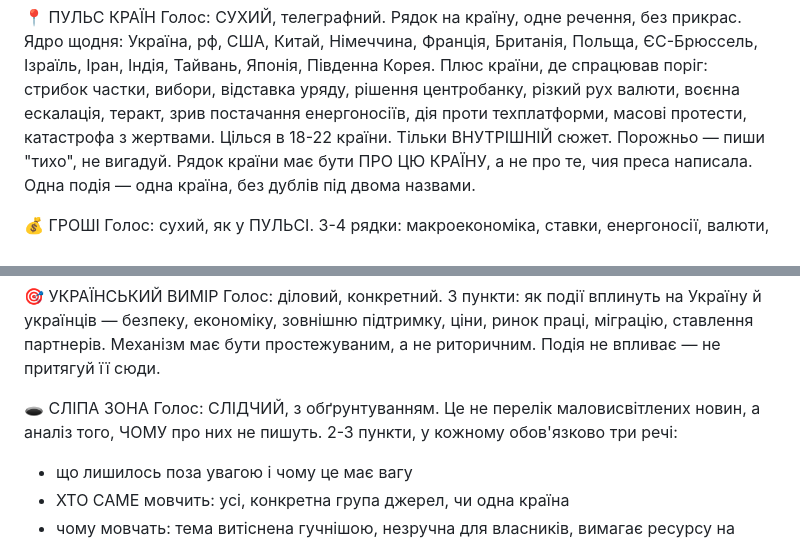
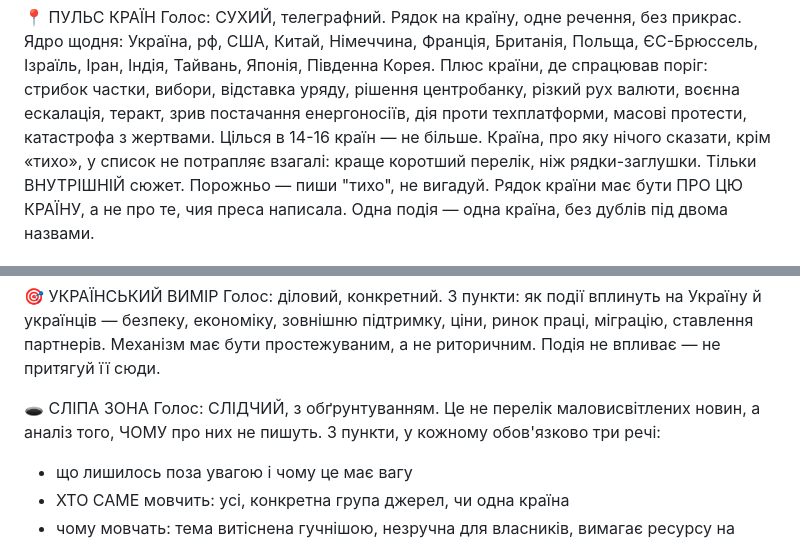
Before and after one commit to upthewalls5/news-brief, a Markdown page: prompts/brief.md, 2 parts joined by grey strips. GitHub-like rendering.

```diff
--- a/prompts/brief.md
+++ b/prompts/brief.md
@@ -185,7 +188,9 @@
 Плюс країни, де спрацював поріг: стрибок частки, вибори, відставка уряду,
 рішення центробанку, різкий рух валюти, воєнна ескалація, теракт, зрив
 постачання енергоносіїв, дія проти техплатформи, масові протести,
-катастрофа з жертвами. Цілься в 18-22 країни.
+катастрофа з жертвами. Цілься в 14-16 країн — не більше.
+Країна, про яку нічого сказати, крім «тихо», у список не потрапляє взагалі:
+краще коротший перелік, ніж рядки-заглушки.
 Тільки ВНУТРІШНІЙ сюжет. Порожньо — пиши "тихо", не вигадуй.
 Рядок країни має бути ПРО ЦЮ КРАЇНУ, а не про те, чия преса написала.
 Одна подія — одна країна, без дублів під двома назвами.
@@ -218,7 +223,7 @@
 🕳 СЛІПА ЗОНА
 Голос: СЛІДЧИЙ, з обґрунтуванням. Це не перелік маловисвітлених новин,
 а аналіз того, ЧОМУ про них не пишуть.
-2-3 пункти, у кожному обов'язково три речі:
+3 пункти, у кожному обов'язково три речі:
 - що лишилось поза увагою і чому це має вагу
 - ХТО САМЕ мовчить: усі, конкретна група джерел, чи одна країна
 - чому мовчать: тема витіснена гучнішою, незручна для власників, вимагає
```
Also changed, not shown: other parts of prompts/brief.md (+24 -7 lines).
